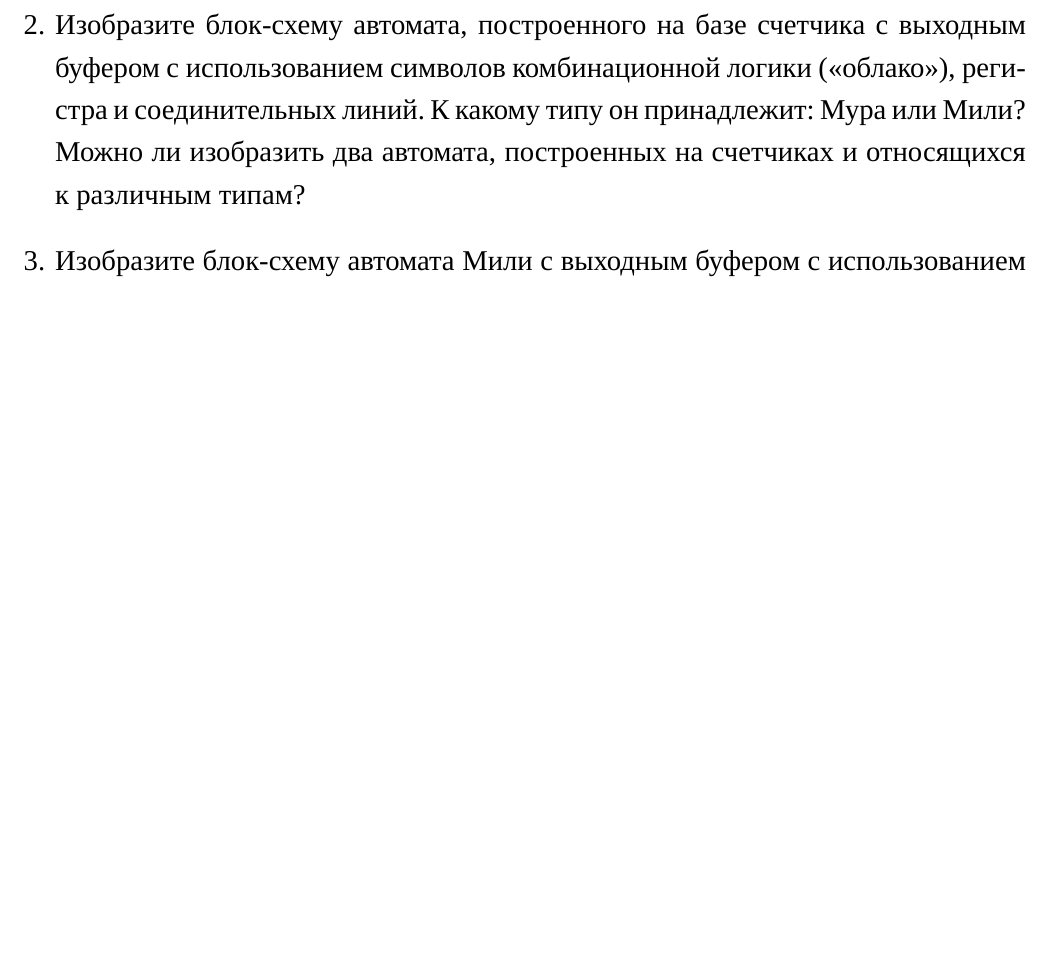
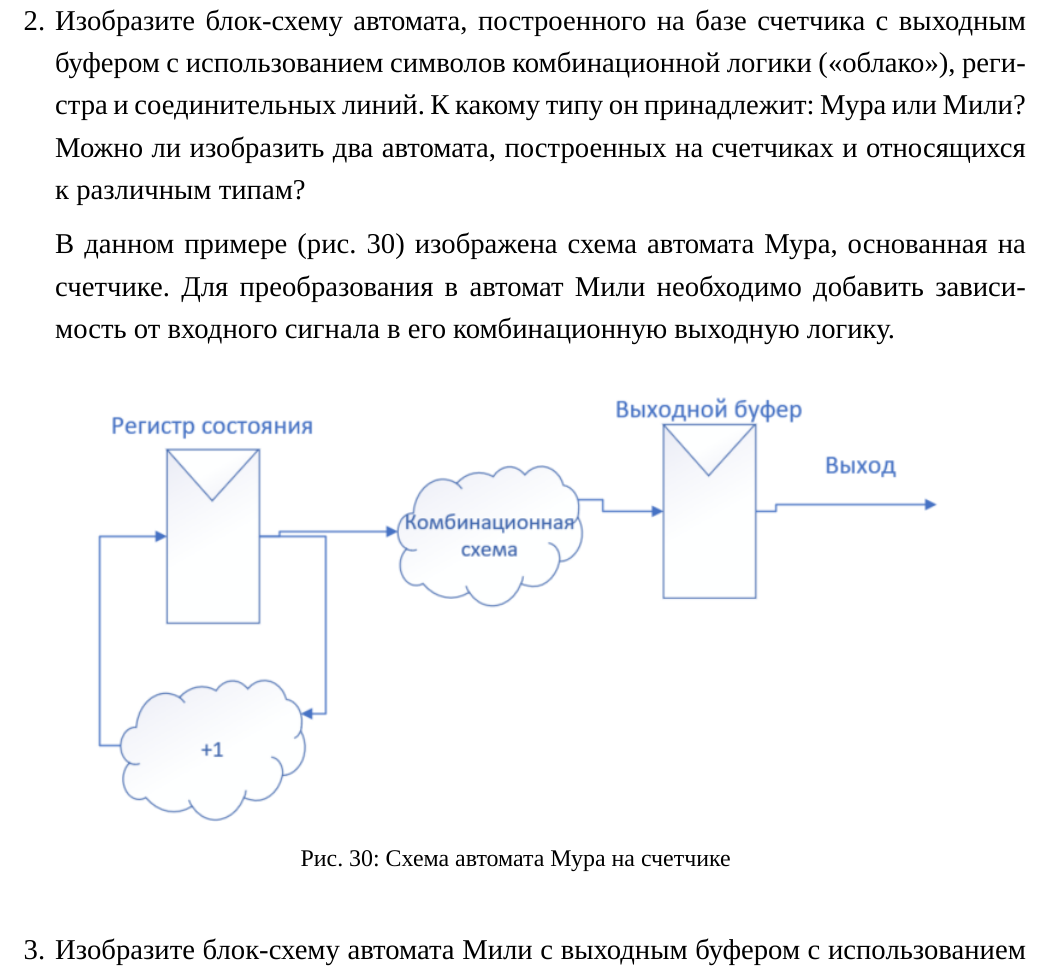
Before and after one commit to AsciiShell/hse_SoC, a LaTeX document (lab_09/text/main.tex): part of page 19 of 21 before the commit and part of page 20 of 22 after it, cut so that both start at the same text, the shorter picture padded with empty space. Compiled offline with XeLaTeX; a missing font is replaced by an installed copy or a similar font.

Commit message:
Answers part 2

```diff
--- a/lab_09/text/main.tex
+++ b/lab_09/text/main.tex
@@ -383,5 +387,16 @@
+			\label{fig:q_4}
+		\end{figure}
+
 		\item Изобразите блок-схему автомата, построенного на базе счетчика с выходным
-		буфером с использованием символов комбинационной логики («облако»), регистра и
-		соединительных линий.
+		буфером с использованием символов комбинационной логики («облако»), регистра и соединительных линий.
 		К какому типу он принадлежит: Мура или Мили? Можно ли изобразить два автомата, построенных на счетчиках и относящихся к различным	типам?
 
+		В данном примере (рис.~\ref{fig:q_5}) изображена схема автомата Мура, основанная на счетчике.
+		Для преобразования в автомат Мили необходимо добавить зависимость от входного сигнала в его комбинационную выходную логику.
+
+		\begin{figure}[H]
+			\centering
+			\includegraphics[width=0.9\linewidth]{images/q_5}
+			\caption{Схема автомата Мура на счетчике}
+			\label{fig:q_5}
+		\end{figure}
@@ -389,3 +409,5 @@
+			\label{fig:q_6}
+		\end{figure}
 	\end{enumerate}
 
 	\section{Выводы по работе}
```
Also changed, not shown: lab_09/text/images/q_4.png (added), lab_09/text/images/q_5.png (added), lab_09/text/images/q_6.png (added), lab_09/text/main.tex (9 more changed lines), 1 other file.
